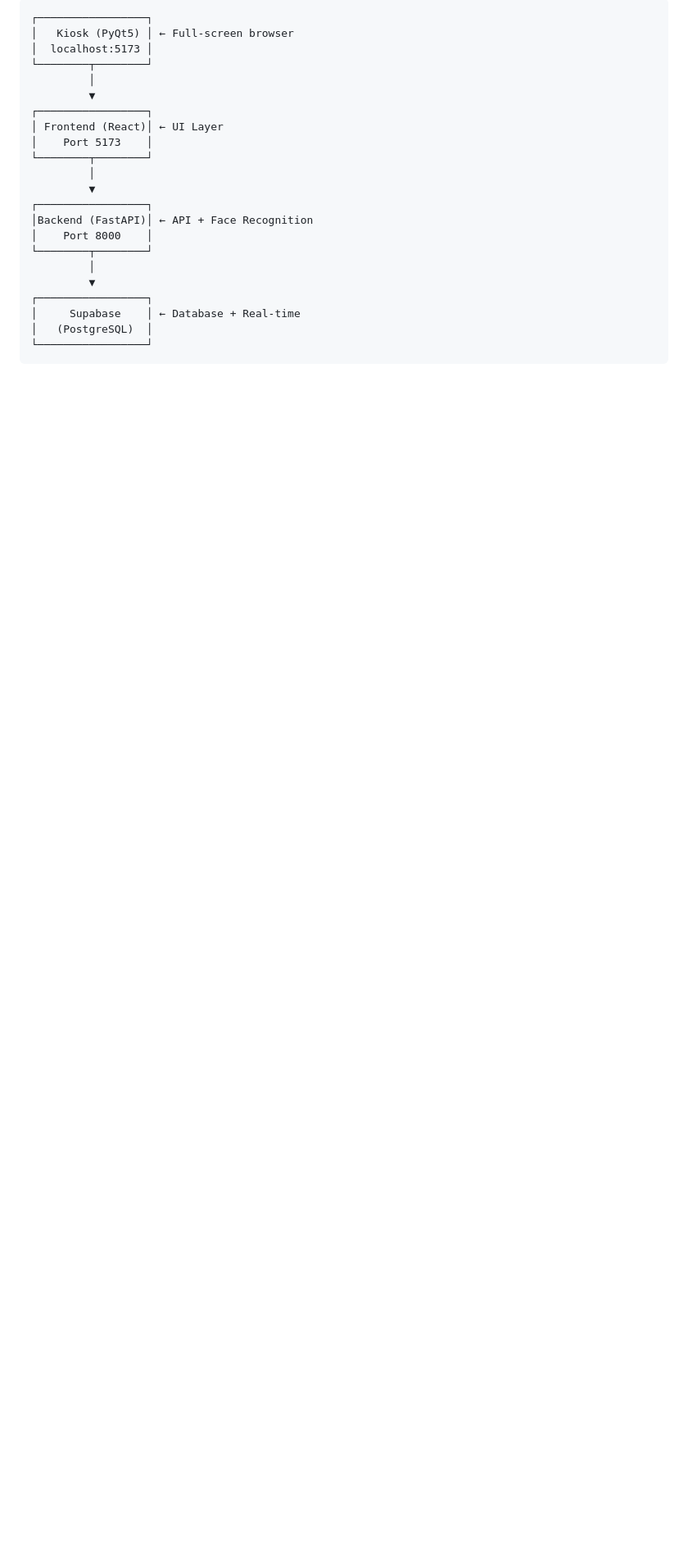
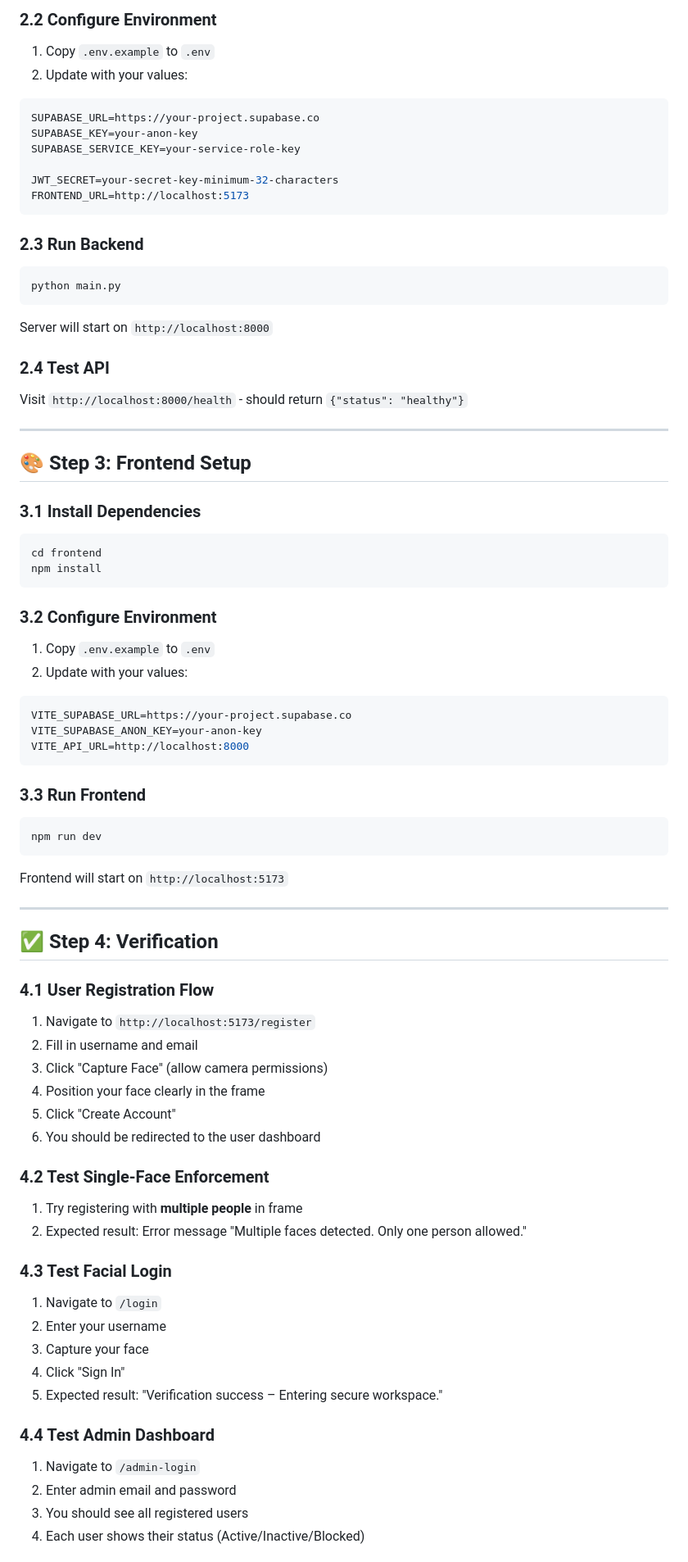
Before and after one commit to harshshid07/SecureVision-AI-System-for-Access-Control-and-Surveillance, a Markdown page: README.md, the part around one of its changes. Shown at 82% size. Rendered like a GitHub page; blank space fills up the shorter version.

````diff
--- a/README.md
+++ b/README.md
@@ -121,23 +89,77 @@ START_SECUREVISION.bat
 ```
-┌─────────────────┐
-│   Kiosk (PyQt5) │ ← Full-screen browser
-│  localhost:5173 │
-└────────┬────────┘
-         │
-         ▼
-┌─────────────────┐
-│ Frontend (React)│ ← UI Layer
-│    Port 5173    │
-└────────┬────────┘
-         │
-         ▼
-┌─────────────────┐
-│Backend (FastAPI)│ ← API + Face Recognition
-│    Port 8000    │
-└────────┬────────┘
-         │
-         ▼
-┌─────────────────┐
-│     Supabase    │ ← Database + Real-time
-│   (PostgreSQL)  │
-└─────────────────┘
+
+### 2.2 Configure Environment
+1. Copy `.env.example` to `.env`
+2. Update with your values:
+```env
+SUPABASE_URL=https://your-project.supabase.co
+SUPABASE_KEY=your-anon-key
+SUPABASE_SERVICE_KEY=your-service-role-key
+
+JWT_SECRET=your-secret-key-minimum-32-characters
+FRONTEND_URL=http://localhost:5173
+```
+
+### 2.3 Run Backend
+```bash
+python main.py
+```
+Server will start on `http://localhost:8000`
+
+### 2.4 Test API
+Visit `http://localhost:8000/health` - should return `{"status": "healthy"}`
+
+---
+
+## 🎨 Step 3: Frontend Setup
+
+### 3.1 Install Dependencies
+```bash
+cd frontend
+npm install
+```
+
+### 3.2 Configure Environment
+1. Copy `.env.example` to `.env`
+2. Update with your values:
+```env
+VITE_SUPABASE_URL=https://your-project.supabase.co
+VITE_SUPABASE_ANON_KEY=your-anon-key
+VITE_API_URL=http://localhost:8000
+```
+
+### 3.3 Run Frontend
+```bash
+npm run dev
+```
+Frontend will start on `http://localhost:5173`
+
+---
+
+## ✅ Step 4: Verification
+
+### 4.1 User Registration Flow
+1. Navigate to `http://localhost:5173/register`
+2. Fill in username and email
+3. Click "Capture Face" (allow camera permissions)
+4. Position your face clearly in the frame
+5. Click "Create Account"
+6. You should be redirected to the user dashboard
+
+### 4.2 Test Single-Face Enforcement
+1. Try registering with **multiple people** in frame
+2. Expected result: Error message "Multiple faces detected. Only one person allowed."
+
+### 4.3 Test Facial Login
+1. Navigate to `/login`
+2. Enter your username
+3. Capture your face
+4. Click "Sign In"
+5. Expected result: "Verification success – Entering secure workspace."
+
+### 4.4 Test Admin Dashboard
+1. Navigate to `/admin-login`
+2. Enter admin email and password
+3. You should see all registered users
+4. Each user shows their status (Active/Inactive/Blocked)
+
````
Also changed, not shown: other parts of README.md (+226 -183 lines).
